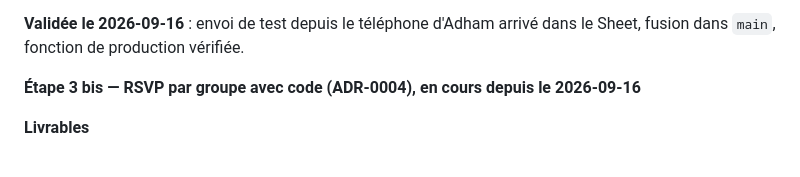
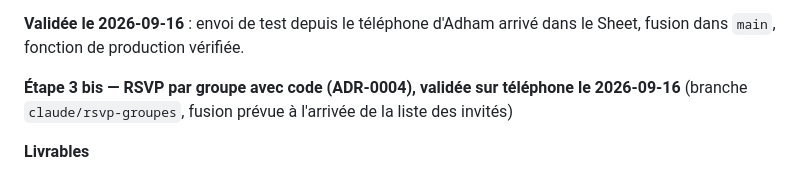
Before and after one commit to adhamcharaf/wedding_card, a Markdown page: docs/PLAN.md, the part around the change. Rendered like a GitHub page.

Commit message:
Étape 3 bis validée sur téléphone, fusion à l'arrivée de la liste
Co-Authored-By: Claude Fable 5.1 <noreply@anthropic.com>
Claude-Session: https://claude.ai/code/session_01L1KSdpdw8eBMkTSTbBFb4v

```diff
--- a/docs/PLAN.md
+++ b/docs/PLAN.md
@@ -68,7 +68,7 @@ Légende : ⬜ à faire · 🟡 en cours · ✅ validée
 
 **Validée le 2026-09-16** : envoi de test depuis le téléphone d'Adham arrivé dans le Sheet, fusion dans `main`, fonction de production vérifiée.
 
-**Étape 3 bis — RSVP par groupe avec code (ADR-0004), en cours depuis le 2026-09-16**
+**Étape 3 bis — RSVP par groupe avec code (ADR-0004), validée sur téléphone le 2026-09-16** (branche `claude/rsvp-groupes`, fusion prévue à l'arrivée de la liste des invités)
 
 **Livrables**
 - `tools/sheets/Code.gs` : onglets Invités et Journal, menu « RSVP » (préparer, générer les codes), recherche par code, enregistrement par groupe. Adham le republie
```
